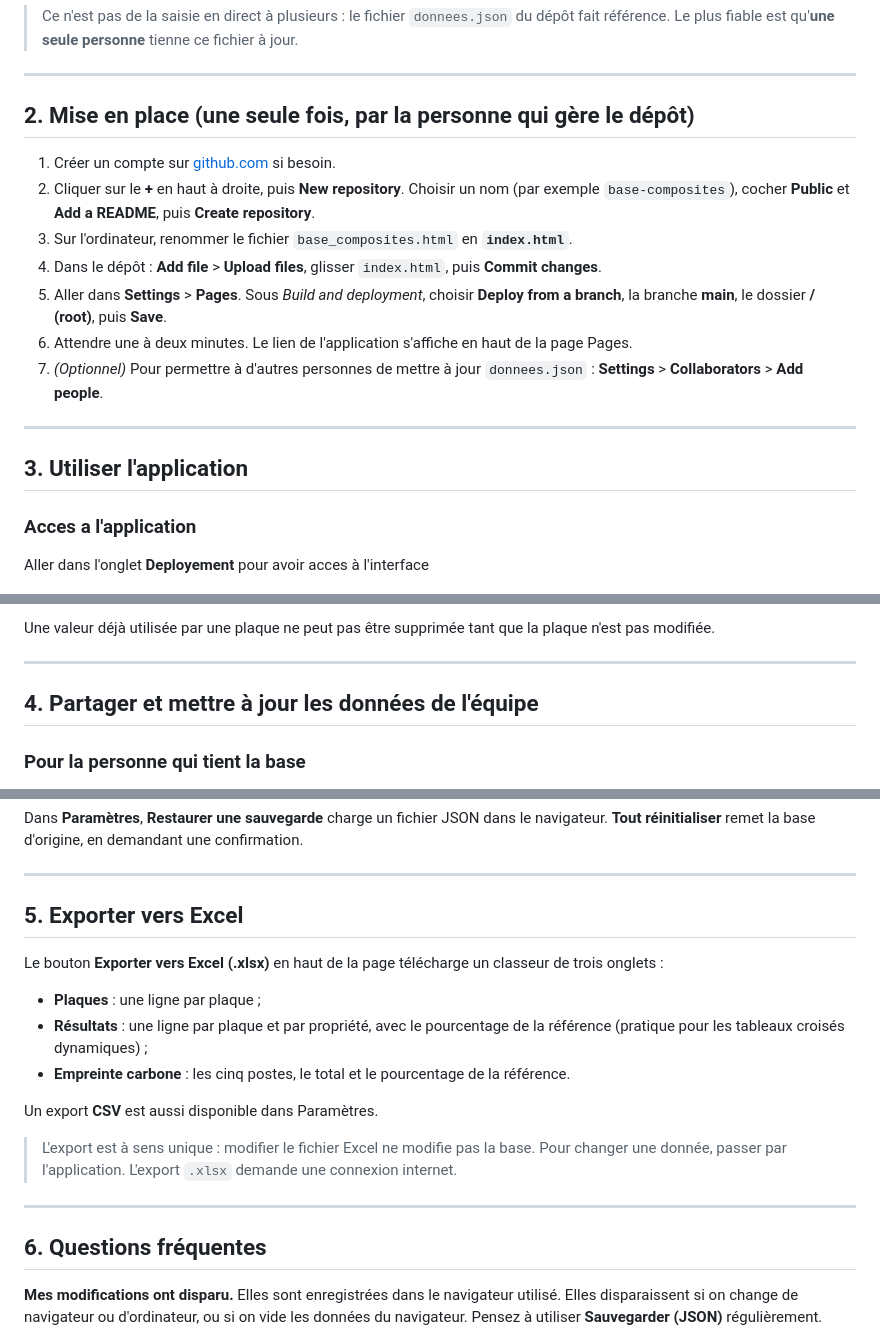
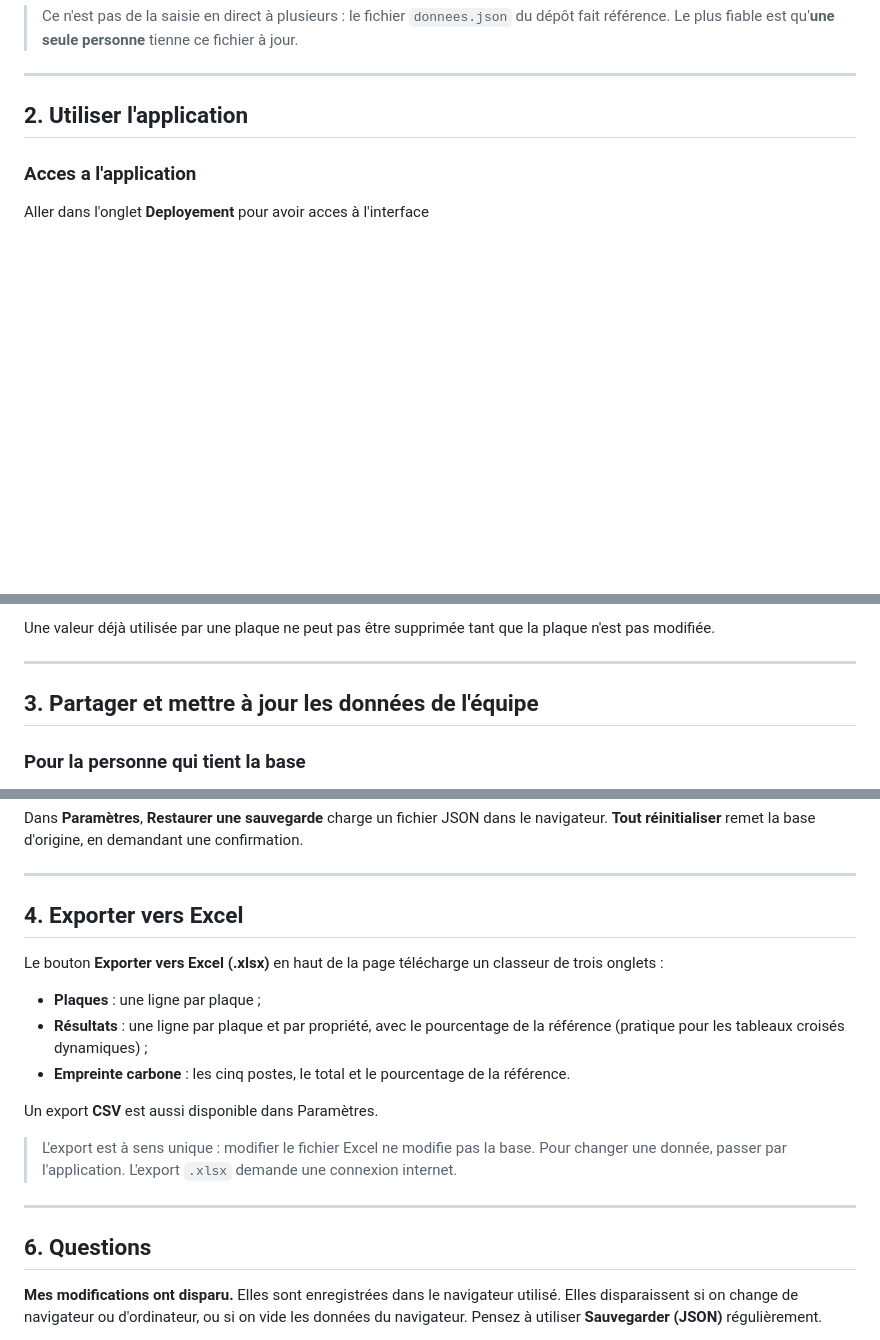
Before and after one commit to victoriadouarche/test-biocomposites-2026-2027, a Markdown page: README.md, 3 parts joined by grey strips. Drawn GitHub-style; blank space fills up the shorter version.

```diff
--- a/README.md
+++ b/README.md
@@ -16,19 +16,7 @@ L'application est un seul fichier (`index.html`) hébergé par GitHub Pages. Les
 
 ---
 
-## 2. Mise en place (une seule fois, par la personne qui gère le dépôt)
-
-1. Créer un compte sur [github.com](https://github.com) si besoin.
-2. Cliquer sur le **+** en haut à droite, puis **New repository**. Choisir un nom (par exemple `base-composites`), cocher **Public** et **Add a README**, puis **Create repository**.
-3. Sur l'ordinateur, renommer le fichier `base_composites.html` en **`index.html`**.
-4. Dans le dépôt : **Add file** > **Upload files**, glisser `index.html`, puis **Commit changes**.
-5. Aller dans **Settings** > **Pages**. Sous *Build and deployment*, choisir **Deploy from a branch**, la branche **main**, le dossier **/ (root)**, puis **Save**.
-6. Attendre une à deux minutes. Le lien de l'application s'affiche en haut de la page Pages.
-7. *(Optionnel)* Pour permettre à d'autres personnes de mettre à jour `donnees.json` : **Settings** > **Collaborators** > **Add people**.
-
----
-
-## 3. Utiliser l'application
+## 2. Utiliser l'application
 
 ### Acces a l'application
 Aller dans l'onglet **Deployement** pour avoir acces à l'interface
@@ -70,7 +58,7 @@ Une valeur déjà utilisée par une plaque ne peut pas être supprimée tant que
 
 ---
 
-## 4. Partager et mettre à jour les données de l'équipe
+## 3. Partager et mettre à jour les données de l'équipe
 
 ### Pour la personne qui tient la base
 1. Faire ses modifications dans l'application.
@@ -90,7 +78,7 @@ Dans **Paramètres**, **Restaurer une sauvegarde** charge un fichier JSON dans l
 
 ---
 
-## 5. Exporter vers Excel
+## 4. Exporter vers Excel
 
 Le bouton **Exporter vers Excel (.xlsx)** en haut de la page télécharge un classeur de trois onglets :
 - **Plaques** : une ligne par plaque ;
@@ -104,7 +92,7 @@ Un export **CSV** est aussi disponible dans Paramètres.
 
 ---
 
-## 6. Questions fréquentes
+## 6. Questions
 
 **Mes modifications ont disparu.**
 Elles sont enregistrées dans le navigateur utilisé. Elles disparaissent si on change de navigateur ou d'ordinateur, ou si on vide les données du navigateur. Pensez à utiliser **Sauvegarder (JSON)** régulièrement.
```
